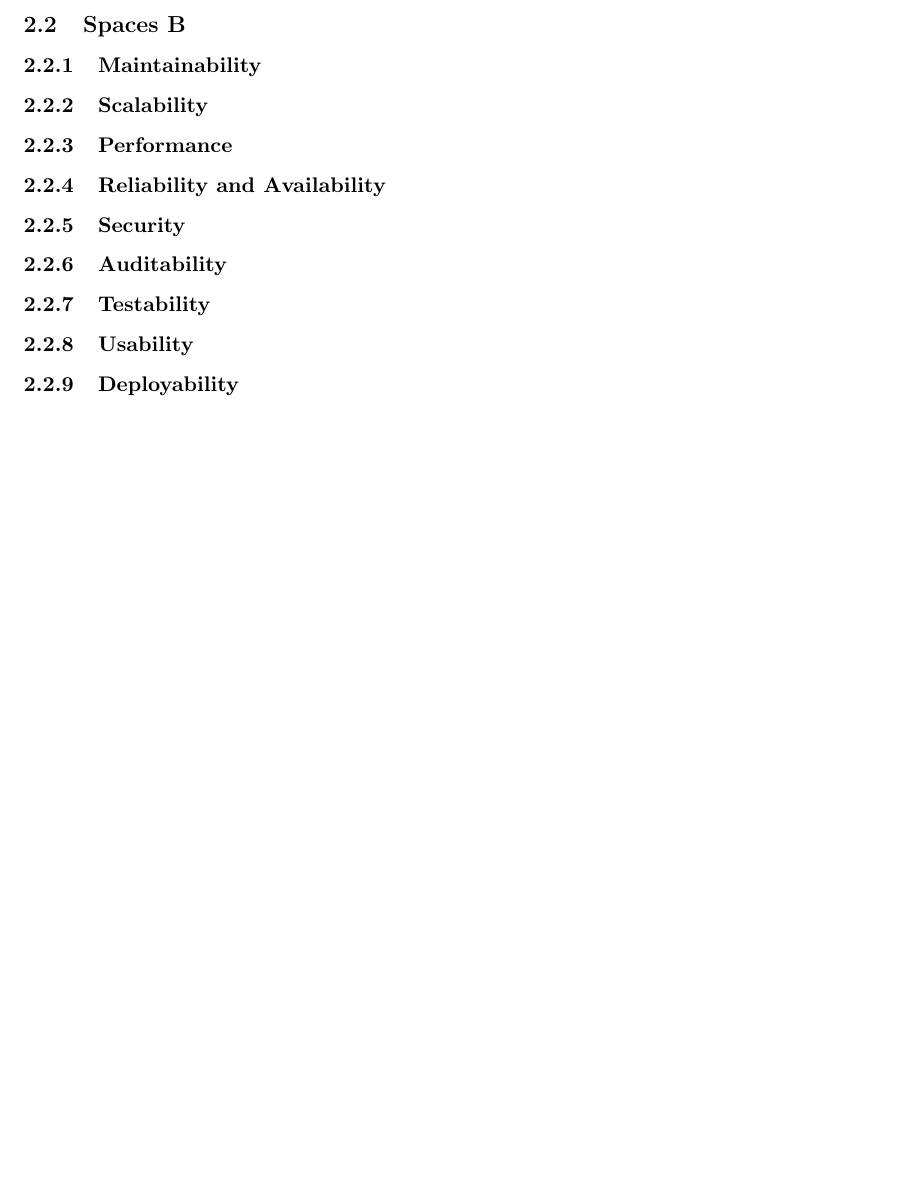
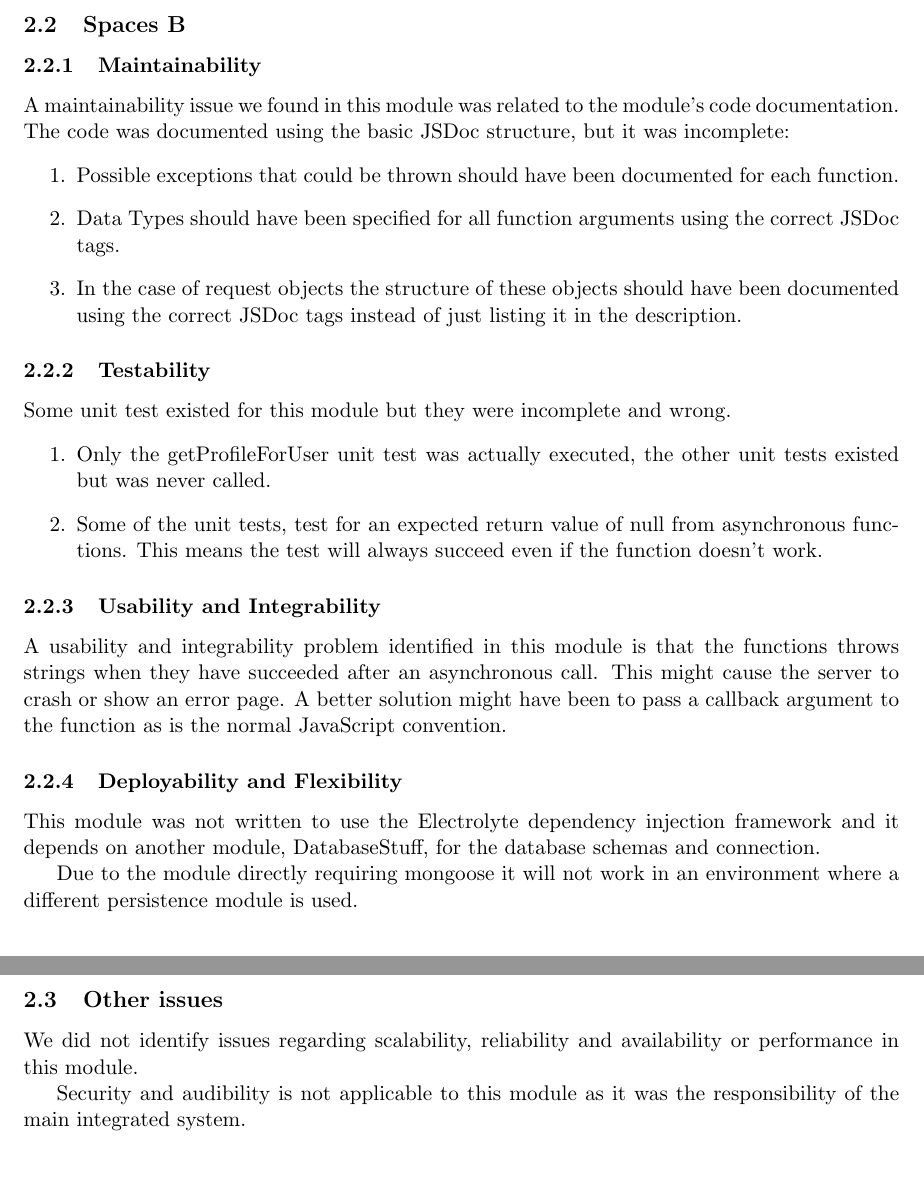
Before and after one commit to u12026442/cos301_testing, a LaTeX document (TestingReport.tex, which reads NonFunctionalB.tex): part of page 6 of 7 before the commit and two parts of pages 6 and 7 of 8 after it, the two joined at a grey line, cut so that both start at the same text, the shorter picture padded with empty space. Compiled offline with pdfLaTeX.

Commit message:
Excluded login and Amin usecase and added my non functional section.

```diff
--- a/NonFunctionalB.tex
+++ b/NonFunctionalB.tex
@@ -3,18 +3,29 @@
 
 \subsubsection{Maintainability}
 
-\subsubsection{Scalability}
-
-\subsubsection{Performance}
-
-\subsubsection{Reliability and Availability}
-
-\subsubsection{Security}
-
-\subsubsection{Auditability}
+A maintainability issue we found in this module was related to the module's code documentation. The code was documented using the basic JSDoc structure, but it was incomplete:
+	\begin{enumerate}
+		\item  Possible exceptions that could be thrown should have been documented for each function.
+		\item Data Types should have been specified for all function arguments using the correct JSDoc tags.
+		\item In the case of request objects the structure of these objects should have been documented using the correct JSDoc tags instead of just listing it in the description.
+	\end{enumerate}
 
 \subsubsection{Testability}
+Some unit test existed for this module but they were incomplete and wrong.
+\begin{enumerate}
+\item Only the getProfileForUser unit test was actually executed, the other unit tests existed but was never called.
+\item Some of the unit tests, test for an expected return value of null from asynchronous functions. This means the test will always succeed even if the function doesn't work.
+\end{enumerate}
 
-\subsubsection{Usability}
+\subsubsection{Usability and Integrability}
+A usability and integrability problem identified in this module is that the functions throws  strings when they have succeeded after an asynchronous call. This might cause the server to crash or show an error page. A better solution might have been to pass a callback argument to the function as is the normal JavaScript convention.
 
-\subsubsection{Deployability}
+\subsubsection{Deployability and Flexibility}
+This module was not written to use the Electrolyte dependency injection framework and it depends on another module, DatabaseStuff, for the database schemas and connection.
+
+Due to the module directly requiring mongoose it will not work in an environment where a different persistence module is used.
+
+\subsection{Other issues}
+We did not identify issues regarding scalability, reliability and availability or performance in this module.
+
+Security and audibility is not applicable to this module as it was the responsibility of the main integrated system.
```
Also changed, not shown: TestingReport.tex (+1 -1 lines).
